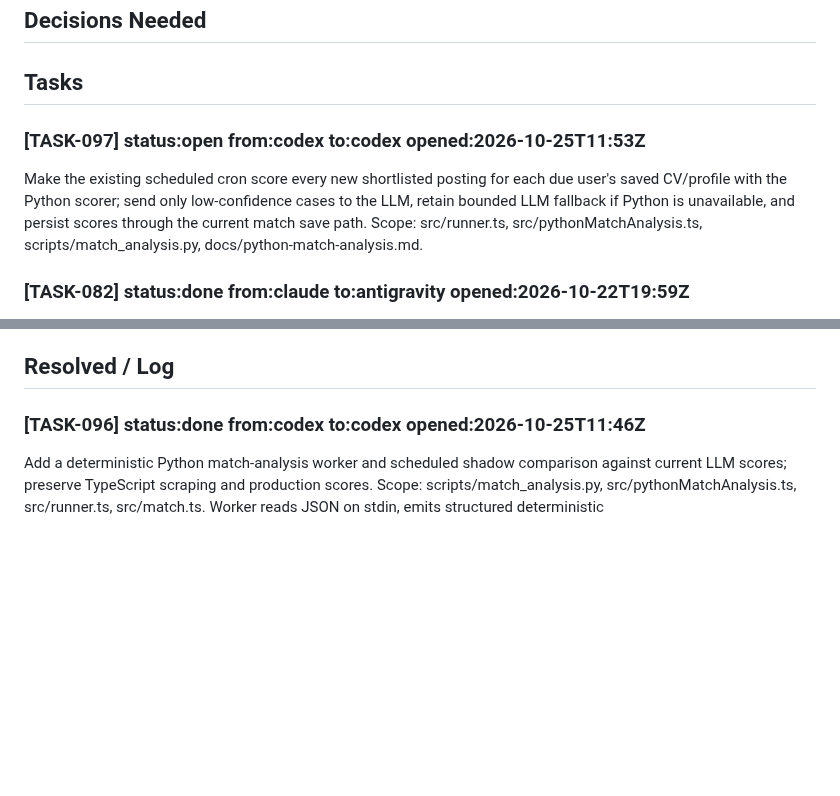
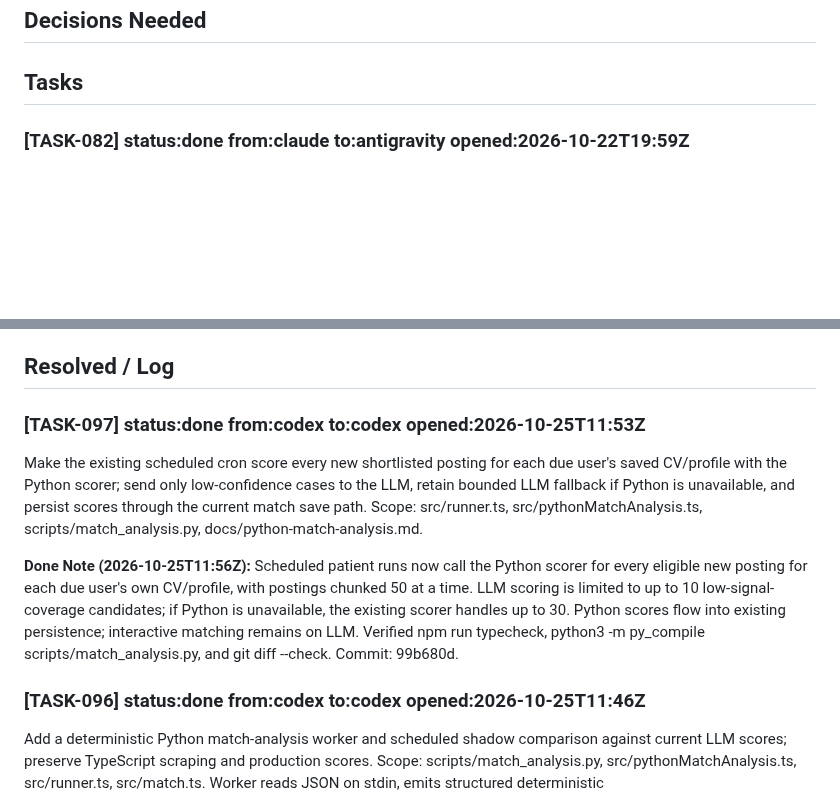
Before and after one commit to RishabhhR/job-matcher, a Markdown page: .coordo/ledger.md, 2 parts joined by grey strips. Drawn GitHub-style; blank space fills up the shorter version.

Commit message:
chore(TASK-097): record scheduled Python scoring

```diff
--- a/.coordo/ledger.md
+++ b/.coordo/ledger.md
@@ -6,9 +6,6 @@
 ## Decisions Needed
 
 ## Tasks
-
-### [TASK-097] status:open from:codex to:codex opened:2026-10-25T11:53Z
-Make the existing scheduled cron score every new shortlisted posting for each due user's saved CV/profile with the Python scorer; send only low-confidence cases to the LLM, retain bounded LLM fallback if Python is unavailable, and persist scores through the current match save path. Scope: src/runner.ts, src/pythonMatchAnalysis.ts, scripts/match_analysis.py, docs/python-match-analysis.md.
 
 ### [TASK-082] status:done from:claude to:antigravity opened:2026-10-22T19:59Z
 INCIDENT (claude, 2026-10-23 ~01:12-01:25 IST, live user 327ae44c): (1) PDF CV upload hung until Vercel killed it (504 'Task timed out after 300 seconds', 3 attempts) after TASK-076 overrode pdfreader's pdf2json to 4.1.0 ('Setting up fake worker' - pdf.js fake-worker load apparently never resolves on Vercel; local Node 22 parsed fine). Rolled back in adb7b37 (pdf2json 3.1.4 again; its bundled xmldom is parse-only, low exposure). (2) Onboarding 'Find my matches' (POST /api/match) crashed: libSQL 'Unsupported type of value' in upsertUserProfile because v2 onboarding leaves pay/employer blank (undefined) - every new user failed. Fixed c918e03 (nulls) + test.
@@ -43,6 +40,11 @@ BUG (claude, 2026-10-22): cron-hourly.yml is scheduled '30 * * * *' (24/day) but
 2. Refined `src/cron.ts` failure handling: tracked granular metrics (`successfulSends`, `emptySends`, `sendFailures`, `scrapeSuccesses`, `scrapeFailures`). Individual user soft errors or bounces are recorded to `jm_email_send_log` and do not fail the overall workflow. Process only exits with code 1 if all due users fail (systemic outage), eliminating false-positive failure alert emails from GitHub.
 
 ## Resolved / Log
+
+### [TASK-097] status:done from:codex to:codex opened:2026-10-25T11:53Z
+Make the existing scheduled cron score every new shortlisted posting for each due user's saved CV/profile with the Python scorer; send only low-confidence cases to the LLM, retain bounded LLM fallback if Python is unavailable, and persist scores through the current match save path. Scope: src/runner.ts, src/pythonMatchAnalysis.ts, scripts/match_analysis.py, docs/python-match-analysis.md.
+
+**Done Note (2026-10-25T11:56Z):** Scheduled patient runs now call the Python scorer for every eligible new posting for each due user's own CV/profile, with postings chunked 50 at a time. LLM scoring is limited to up to 10 low-signal-coverage candidates; if Python is unavailable, the existing scorer handles up to 30. Python scores flow into existing persistence; interactive matching remains on LLM. Verified npm run typecheck, python3 -m py_compile scripts/match_analysis.py, and git diff --check. Commit: 99b680d.
 
 ### [TASK-096] status:done from:codex to:codex opened:2026-10-25T11:46Z
 Add a deterministic Python match-analysis worker and scheduled shadow comparison against current LLM scores; preserve TypeScript scraping and production scores. Scope: scripts/match_analysis.py, src/pythonMatchAnalysis.ts, src/runner.ts, src/match.ts. Worker reads JSON on stdin, emits structured deterministic scores/components/confidence to stdout without persisting CV/job content; scheduled pipeline logs only aggregate comparison metrics. Implement bounded timeout/fallback and keep shadow results out of user-facing matches.
```
